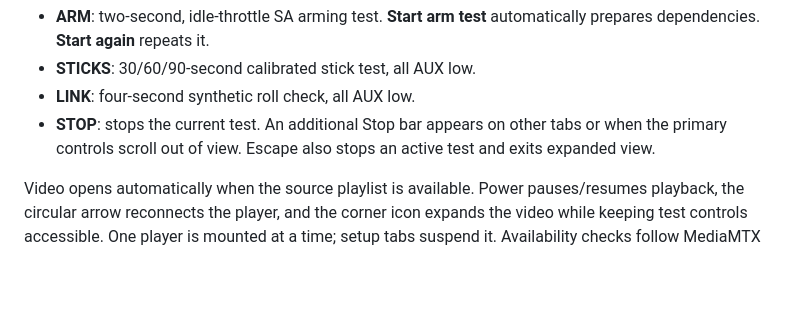
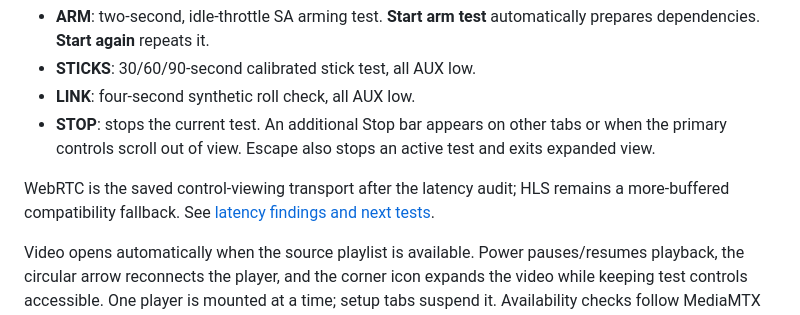
Before and after one commit to tedstrazimiri/ascent-multi-drone-mothership, a Markdown page: docs/CONTROL-ROOM.md, the part around the change. Drawn GitHub-style; blank space fills up the shorter version.

Commit message:
Record measured latency audit and verified WebRTC viewer

```diff
--- a/docs/CONTROL-ROOM.md
+++ b/docs/CONTROL-ROOM.md
@@ -10,6 +10,8 @@ The default **Live** view puts FPV video first. The right-hand control deck move
 - **STICKS**: 30/60/90-second calibrated stick test, all AUX low.
 - **LINK**: four-second synthetic roll check, all AUX low.
 - **STOP**: stops the current test. An additional Stop bar appears on other tabs or when the primary controls scroll out of view. Escape also stops an active test and exits expanded view.
+
+WebRTC is the saved control-viewing transport after the latency audit; HLS remains a more-buffered compatibility fallback. See [latency findings and next tests](LATENCY.md).
 
 Video opens automatically when the source playlist is available. Power pauses/resumes playback, the circular arrow reconnects the player, and the corner icon expands the video while keeping test controls accessible. One player is mounted at a time; setup tabs suspend it. Availability checks follow MediaMTX session redirects on the configured source only, retry after source loss and do not emit RC traffic. “Stream available” reports the source, not proof that the browser has decoded a frame.
 
```
Also changed, not shown: docs/LATENCY.md (added, +38 -0 lines).
